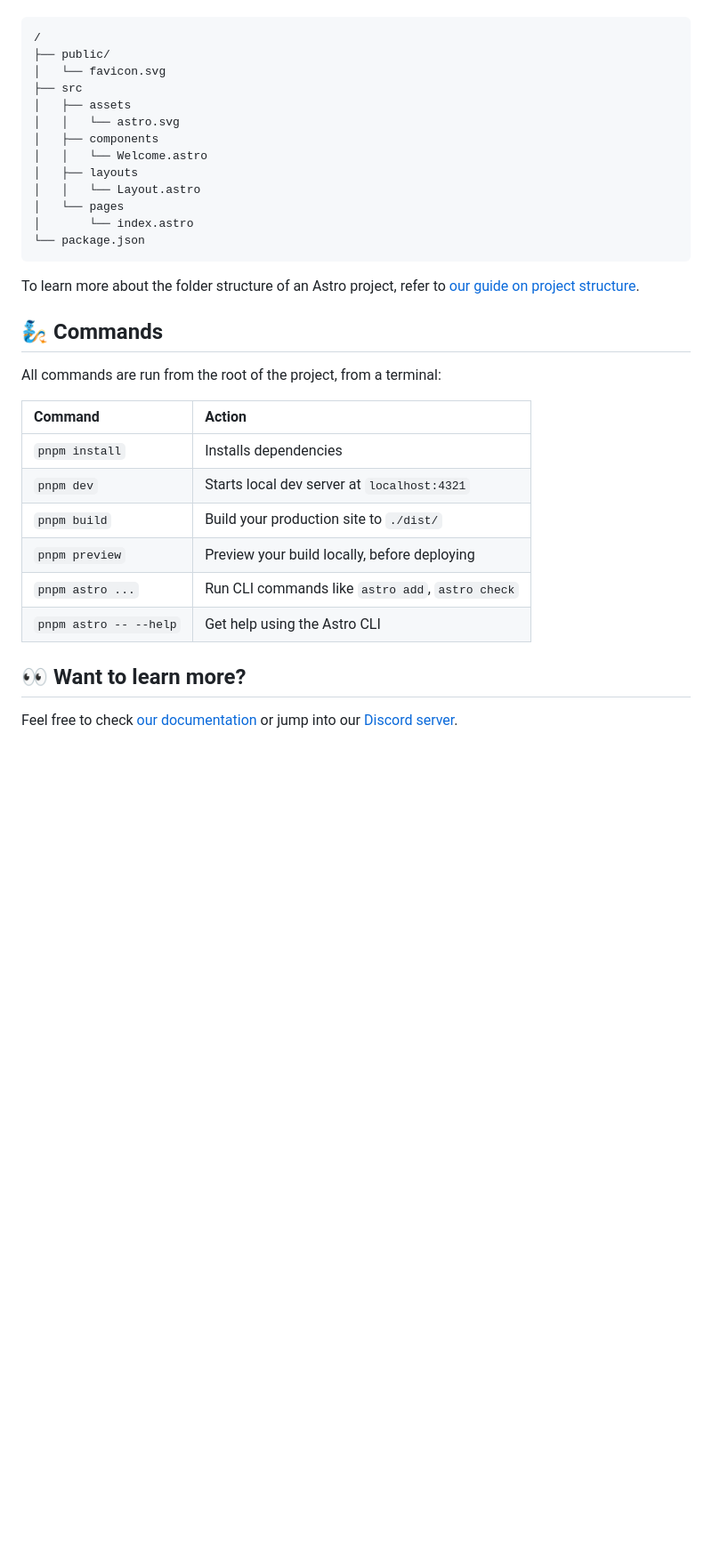
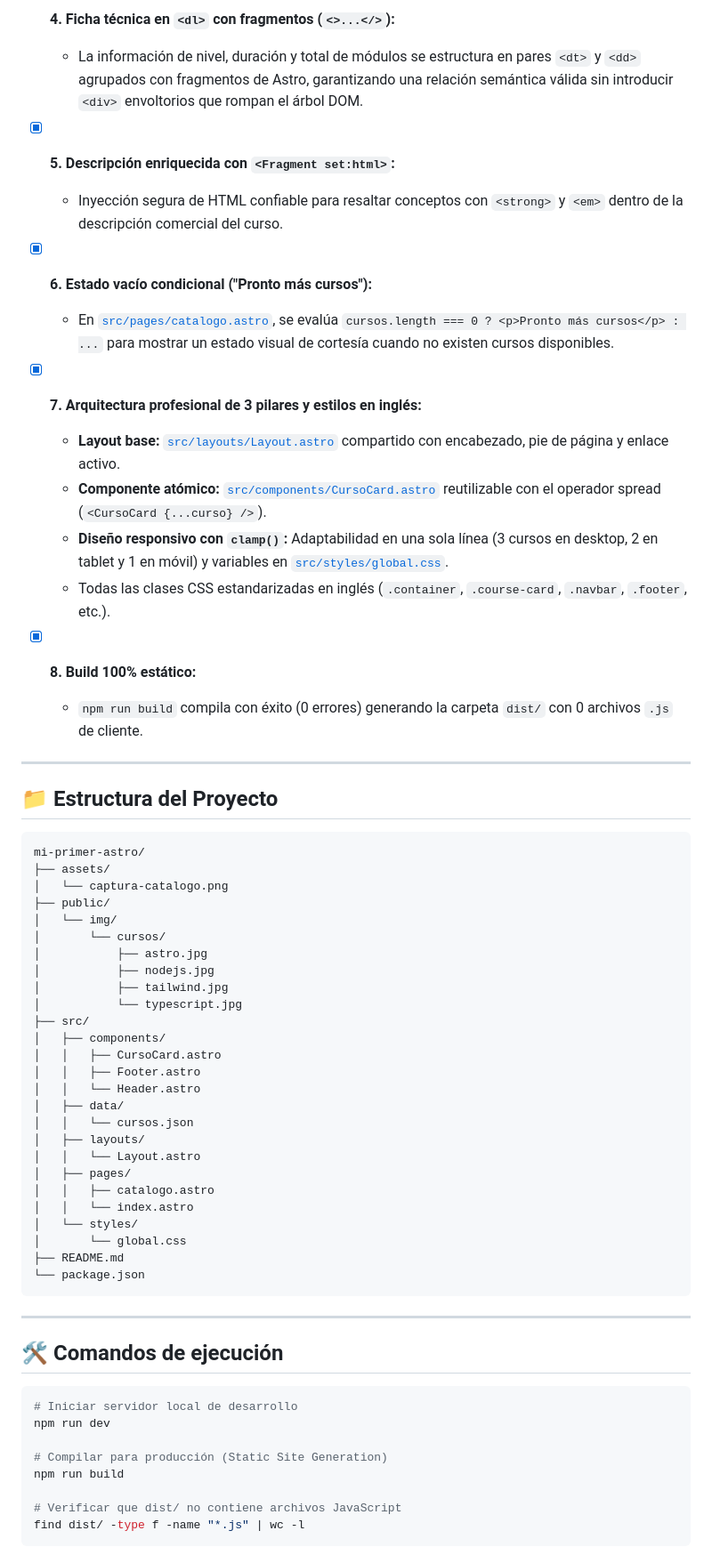
Before and after one commit to wigsdev/astro-first, a Markdown page: README.md, the part around one of its changes. Shown at 89% size. Drawn GitHub-style; blank space fills up the shorter version.

Commit message:
docs: documentar Reto 2 de AcademiaDev con captura real del catalogo

````diff
--- a/README.md
+++ b/README.md
@@ -12,35 +25,65 @@ Inside of your Astro project, you'll see the following folders and files:
+- [x] **4. Ficha técnica en `<dl>` con fragmentos (`<>...</>`):**
+  - La información de nivel, duración y total de módulos se estructura en pares `<dt>` y `<dd>` agrupados con fragmentos de Astro, garantizando una relación semántica válida sin introducir `<div>` envoltorios que rompan el árbol DOM.
+
+- [x] **5. Descripción enriquecida con `<Fragment set:html>`:**
+  - Inyección segura de HTML confiable para resaltar conceptos con `<strong>` y `<em>` dentro de la descripción comercial del curso.
+
+- [x] **6. Estado vacío condicional ("Pronto más cursos"):**
+  - En [`src/pages/catalogo.astro`](./src/pages/catalogo.astro), se evalúa `cursos.length === 0 ? <p>Pronto más cursos</p> : ...` para mostrar un estado visual de cortesía cuando no existen cursos disponibles.
+
+- [x] **7. Arquitectura profesional de 3 pilares y estilos en inglés:**
+  - **Layout base:** [`src/layouts/Layout.astro`](./src/layouts/Layout.astro) compartido con encabezado, pie de página y enlace activo.
+  - **Componente atómico:** [`src/components/CursoCard.astro`](./src/components/CursoCard.astro) reutilizable con el operador spread (`<CursoCard {...curso} />`).
+  - **Diseño responsivo con `clamp()`:** Adaptabilidad en una sola línea (3 cursos en desktop, 2 en tablet y 1 en móvil) y variables en [`src/styles/global.css`](./src/styles/global.css).
+  - Todas las clases CSS estandarizadas en inglés (`.container`, `.course-card`, `.navbar`, `.footer`, etc.).
+
+- [x] **8. Build 100% estático:**
+  - `npm run build` compila con éxito (0 errores) generando la carpeta `dist/` con 0 archivos `.js` de cliente.
+
+---
+
+## 📁 Estructura del Proyecto
 
 ```text
-/
+mi-primer-astro/
+├── assets/
+│   └── captura-catalogo.png
 ├── public/
-│   └── favicon.svg
-├── src
-│   ├── assets
-│   │   └── astro.svg
-│   ├── components
-│   │   └── Welcome.astro
-│   ├── layouts
-│   │   └── Layout.astro
-│   └── pages
-│       └── index.astro
+│   └── img/
+│       └── cursos/
+│           ├── astro.jpg
+│           ├── nodejs.jpg
+│           ├── tailwind.jpg
+│           └── typescript.jpg
+├── src/
+│   ├── components/
+│   │   ├── CursoCard.astro
+│   │   ├── Footer.astro
+│   │   └── Header.astro
+│   ├── data/
+│   │   └── cursos.json
+│   ├── layouts/
+│   │   └── Layout.astro
+│   ├── pages/
+│   │   ├── catalogo.astro
+│   │   └── index.astro
+│   └── styles/
+│       └── global.css
+├── README.md
 └── package.json
 ```
 
-To learn more about the folder structure of an Astro project, refer to [our guide on project structure](https://docs.astro.build/en/basics/project-structure/).
+---
 
-## 🧞 Commands
+## 🛠️ Comandos de ejecución
 
-All commands are run from the root of the project, from a terminal:
+```bash
+# Iniciar servidor local de desarrollo
+npm run dev
 
-| Command                   | Action                                           |
-| :------------------------ | :----------------------------------------------- |
-| `pnpm install`             | Installs dependencies                            |
-| `pnpm dev`             | Starts local dev server at `localhost:4321`      |
-| `pnpm build`           | Build your production site to `./dist/`          |
-| `pnpm preview`         | Preview your build locally, before deploying     |
-| `pnpm astro ...`       | Run CLI commands like `astro add`, `astro check` |
-| `pnpm astro -- --help` | Get help using the Astro CLI                     |
+# Compilar para producción (Static Site Generation)
+npm run build
 
-## 👀 Want to learn more?
-
-Feel free to check [our documentation](https://docs.astro.build) or jump into our [Discord server](https://astro.build/chat).
+# Verificar que dist/ no contiene archivos JavaScript
+find dist/ -type f -name "*.js" | wc -l
+```
````
Also changed, not shown: other parts of README.md (+20 -7 lines), assets/captura-catalogo.png (added).
